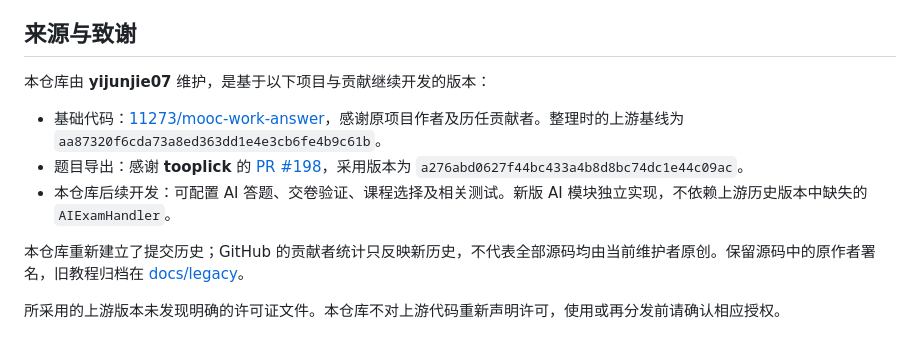
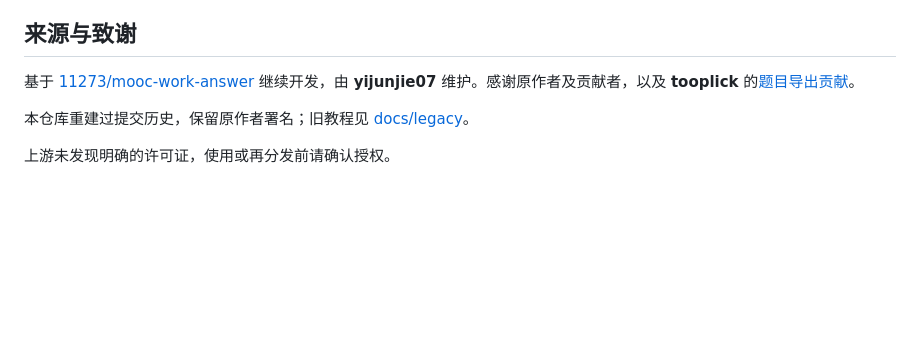
Before and after one commit to yijunjie07/studia, a Markdown page: README.md, the part around the change. GitHub-like rendering; blank space fills up the shorter version.

Commit message:
docs: simplify source attribution and acknowledgements

```diff
--- a/README.md
+++ b/README.md
@@ -50,12 +50,8 @@ Windows 激活命令为 `.venv\Scripts\activate`。使用 uv 时执行 `uv sync
 
 ## 来源与致谢
 
-本仓库由 **yijunjie07** 维护，是基于以下项目与贡献继续开发的版本：
+基于 [11273/mooc-work-answer](https://github.com/11273/mooc-work-answer) 继续开发，由 **yijunjie07** 维护。感谢原作者及贡献者，以及 **tooplick** 的[题目导出贡献](https://github.com/11273/mooc-work-answer/pull/198)。
 
-- 基础代码：[11273/mooc-work-answer](https://github.com/11273/mooc-work-answer)，感谢原项目作者及历任贡献者。整理时的上游基线为 `aa87320f6cda73a8ed363dd1e4e3cb6fe4b9c61b`。
-- 题目导出：感谢 **tooplick** 的 [PR #198](https://github.com/11273/mooc-work-answer/pull/198)，采用版本为 `a276abd0627f44bc433a4b8d8bc74dc1e44c09ac`。
-- 本仓库后续开发：可配置 AI 答题、交卷验证、课程选择及相关测试。新版 AI 模块独立实现，不依赖上游历史版本中缺失的 `AIExamHandler`。
+本仓库重建过提交历史，保留原作者署名；旧教程见 [docs/legacy](docs/legacy/)。
 
-本仓库重新建立了提交历史；GitHub 的贡献者统计只反映新历史，不代表全部源码均由当前维护者原创。保留源码中的原作者署名，旧教程归档在 [docs/legacy](docs/legacy/)。
-
-所采用的上游版本未发现明确的许可证文件。本仓库不对上游代码重新声明许可，使用或再分发前请确认相应授权。
+上游未发现明确的许可证，使用或再分发前请确认授权。
```
